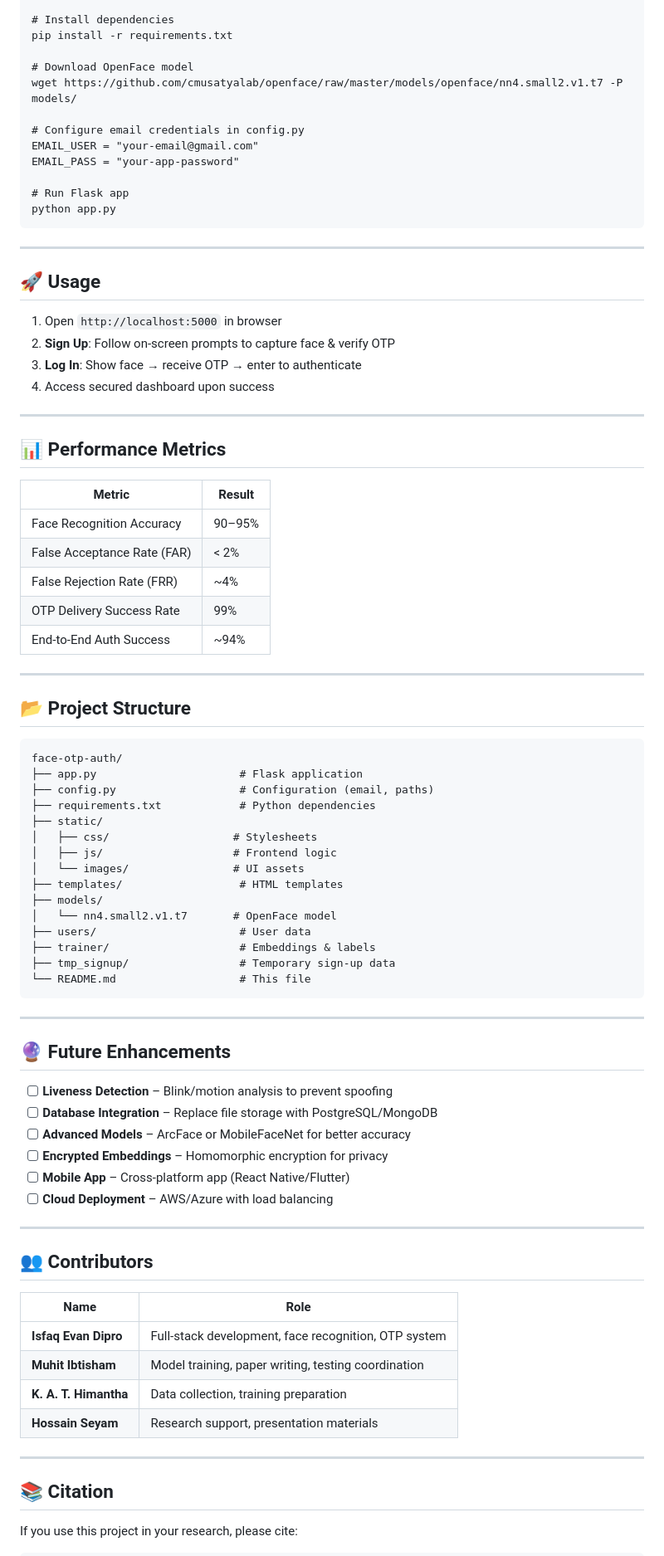
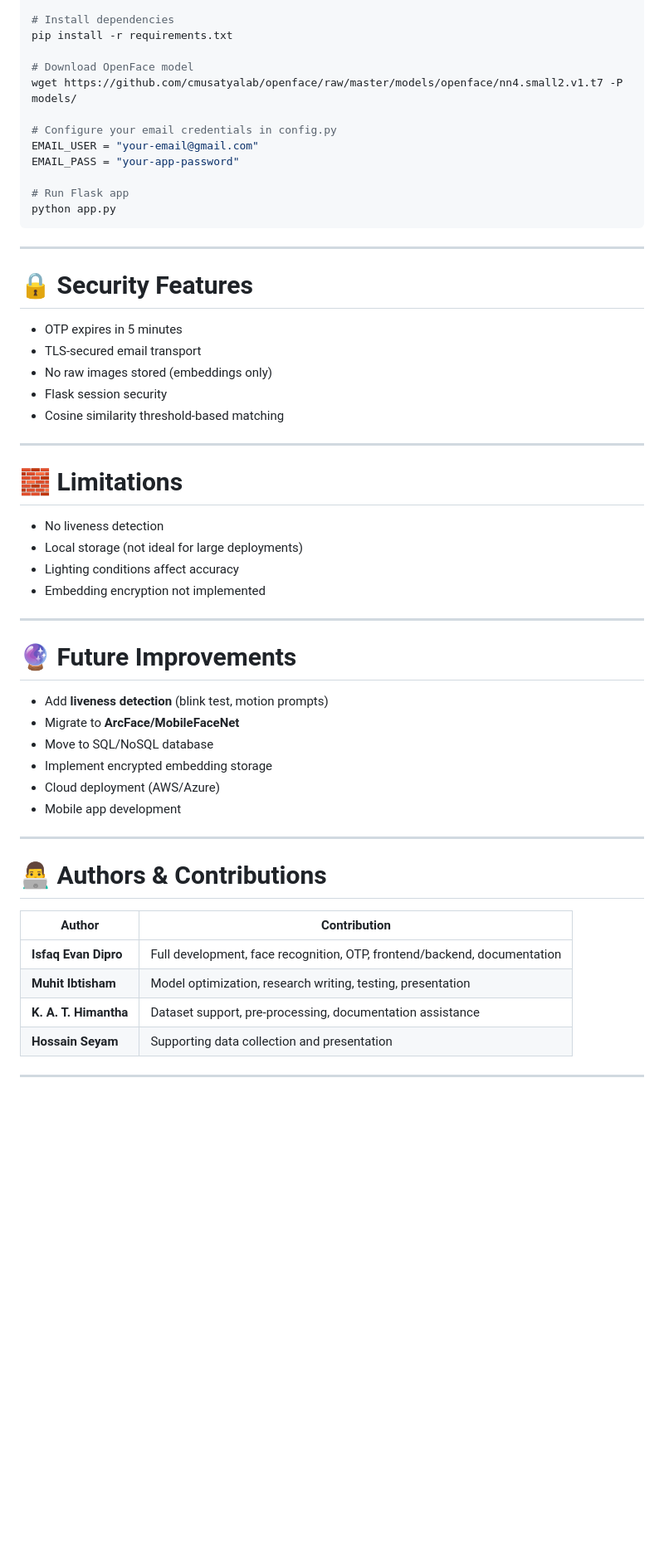
Before and after one commit to brainstationcyberhub-coder/facesignin, a Markdown page: README.md, the part around the change printed below. Shown: that part at 83% size. Rendered like a GitHub page; blank space fills up the shorter version.

````diff
--- a/README.md
+++ b/README.md
@@ -114,7 +134,7 @@ pip install -r requirements.txt
 # Download OpenFace model
 wget https://github.com/cmusatyalab/openface/raw/master/models/openface/nn4.small2.v1.t7 -P models/
 
-# Configure email credentials in config.py
+# Configure your email credentials in config.py
 EMAIL_USER = "your-email@gmail.com"
 EMAIL_PASS = "your-app-password"
 
@@ -124,72 +144,41 @@ python app.py
 
 ---
 
-## 🚀 Usage
-
-1. Open `http://localhost:5000` in browser
-2. **Sign Up**: Follow on-screen prompts to capture face & verify OTP
-3. **Log In**: Show face → receive OTP → enter to authenticate
-4. Access secured dashboard upon success
+# 🔒 Security Features
+- OTP expires in 5 minutes
+- TLS-secured email transport
+- No raw images stored (embeddings only)
+- Flask session security
+- Cosine similarity threshold-based matching
 
 ---
 
-## 📊 Performance Metrics
-
-| Metric | Result |
-|--------|--------|
-| Face Recognition Accuracy | 90–95% |
-| False Acceptance Rate (FAR) | < 2% |
-| False Rejection Rate (FRR) | ~4% |
-| OTP Delivery Success Rate | 99% |
-| End-to-End Auth Success | ~94% |
+# 🧱 Limitations
+- No liveness detection
+- Local storage (not ideal for large deployments)
+- Lighting conditions affect accuracy
+- Embedding encryption not implemented
 
 ---
 
-## 📂 Project Structure
-
-```
-face-otp-auth/
-├── app.py                      # Flask application
-├── config.py                   # Configuration (email, paths)
-├── requirements.txt            # Python dependencies
-├── static/
-│   ├── css/                   # Stylesheets
-│   ├── js/                    # Frontend logic
-│   └── images/                # UI assets
-├── templates/                  # HTML templates
-├── models/
-│   └── nn4.small2.v1.t7       # OpenFace model
-├── users/                      # User data
-├── trainer/                    # Embeddings & labels
-├── tmp_signup/                 # Temporary sign-up data
-└── README.md                   # This file
-```
+# 🔮 Future Improvements
+- Add **liveness detection** (blink test, motion prompts)
+- Migrate to **ArcFace/MobileFaceNet**
+- Move to SQL/NoSQL database
+- Implement encrypted embedding storage
+- Cloud deployment (AWS/Azure)
+- Mobile app development
 
 ---
 
-## 🔮 Future Enhancements
+# 👨‍💻 Authors & Contributions
 
-- [ ] **Liveness Detection** – Blink/motion analysis to prevent spoofing
-- [ ] **Database Integration** – Replace file storage with PostgreSQL/MongoDB
-- [ ] **Advanced Models** – ArcFace or MobileFaceNet for better accuracy
-- [ ] **Encrypted Embeddings** – Homomorphic encryption for privacy
-- [ ] **Mobile App** – Cross-platform app (React Native/Flutter)
-- [ ] **Cloud Deployment** – AWS/Azure with load balancing
+| Author | Contribution |
+|--------|-------------|
+| **Isfaq Evan Dipro** | Full development, face recognition, OTP, frontend/backend, documentation |
+| **Muhit Ibtisham** | Model optimization, research writing, testing, presentation |
+| **K. A. T. Himantha** | Dataset support, pre-processing, documentation assistance |
+| **Hossain Seyam** | Supporting data collection and presentation |
 
 ---
 
-## 👥 Contributors
-
-| Name | Role |
-|------|------|
-| **Isfaq Evan Dipro** | Full-stack development, face recognition, OTP system |
-| **Muhit Ibtisham** | Model training, paper writing, testing coordination |
-| **K. A. T. Himantha** | Data collection, training preparation |
-| **Hossain Seyam** | Research support, presentation materials |
-
----
-
-## 📚 Citation
-
-If you use this project in your research, please cite:
-
````
Also changed, not shown: other parts of README.md (+105 -107 lines).
